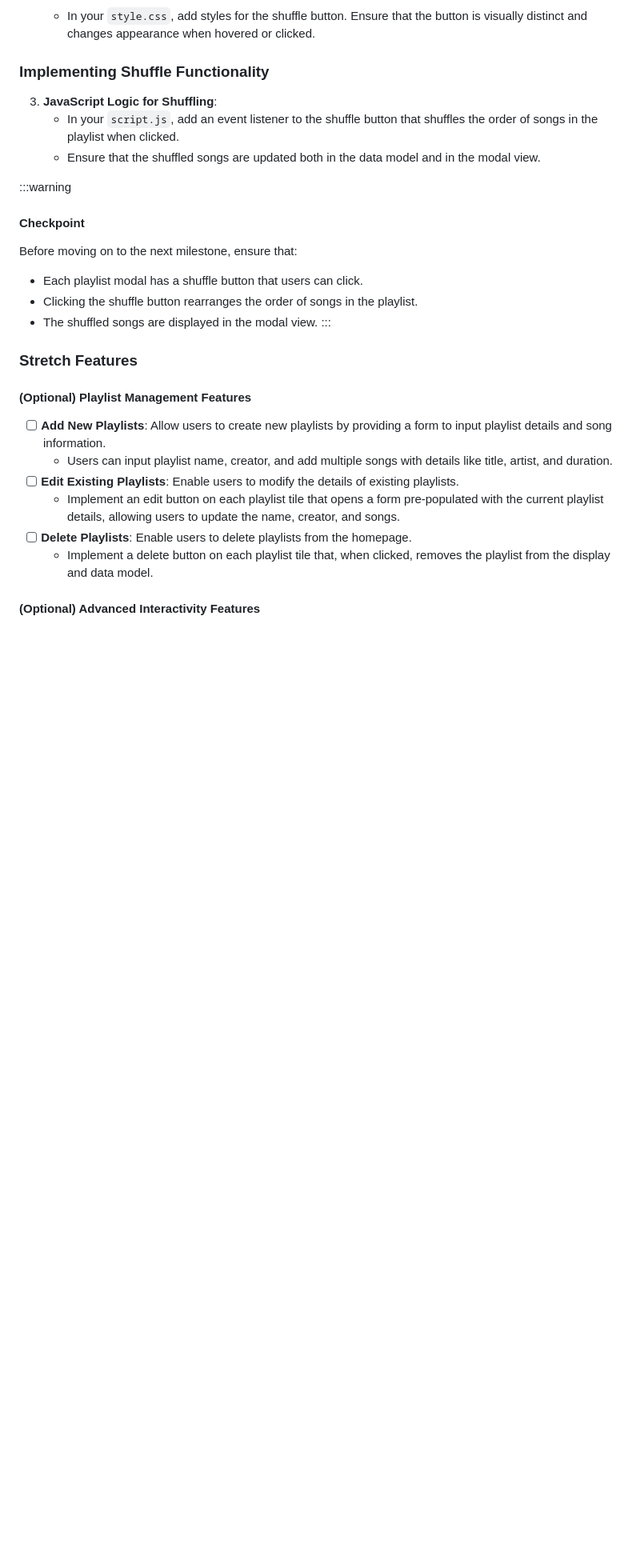
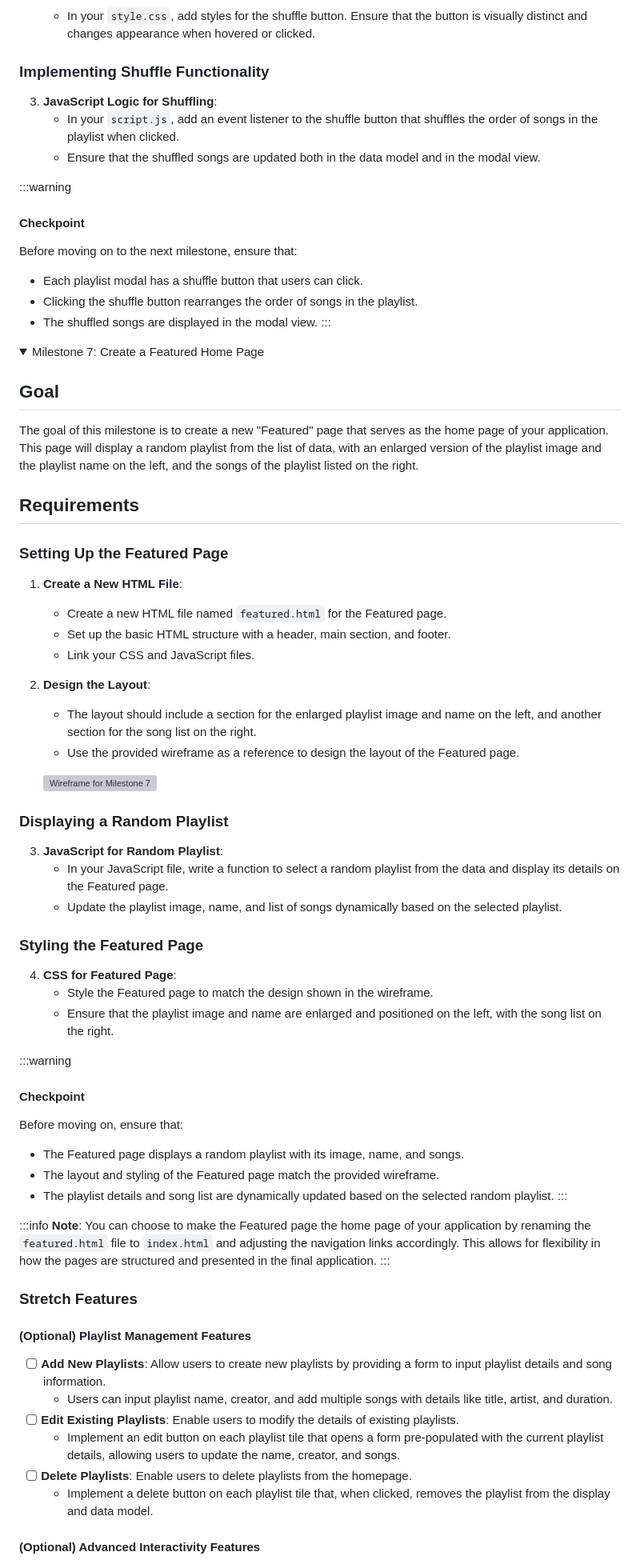
Before and after one commit to codepath/site-unit2-project1-music-playlist-creator-exemplar, a Markdown page: Instructions.md, the part around the change. Shown at 80% size. Drawn GitHub-style; folded sections open; blank space fills up the shorter version; grey boxes are pictures that could not be loaded.

Commit message:
Add steps for Milestone 7

```diff
--- a/Instructions.md
+++ b/Instructions.md
@@ -347,6 +347,59 @@ Before moving on to the next milestone, ensure that:
 </details>
 
 
+<details>
+<summary style="font-size:1.2em; font-weight: 600">Milestone 7: Create a Featured Home Page</summary>
+
+## Goal
+
+The goal of this milestone is to create a new "Featured" page that serves as the home page of your application. This page will display a random playlist from the list of data, with an enlarged version of the playlist image and the playlist name on the left, and the songs of the playlist listed on the right.
+
+## Requirements
+
+### Setting Up the Featured Page
+
+1. **Create a New HTML File**:
+   - Create a new HTML file named `featured.html` for the Featured page.
+   - Set up the basic HTML structure with a header, main section, and footer.
+   - Link your CSS and JavaScript files.
+
+2. **Design the Layout**:
+   - The layout should include a section for the enlarged playlist image and name on the left, and another section for the song list on the right.
+   - Use the provided wireframe as a reference to design the layout of the Featured page.
+
+   ![Wireframe for Milestone 7](/project_2/wireframe_g.png)
+
+### Displaying a Random Playlist
+
+3. **JavaScript for Random Playlist**:
+   - In your JavaScript file, write a function to select a random playlist from the data and display its details on the Featured page.
+   - Update the playlist image, name, and list of songs dynamically based on the selected playlist.
+
+### Styling the Featured Page
+
+4. **CSS for Featured Page**:
+   - Style the Featured page to match the design shown in the wireframe.
+   - Ensure that the playlist image and name are enlarged and positioned on the left, with the song list on the right.
+
+:::warning
+#### Checkpoint
+
+Before moving on, ensure that:
+
+- The Featured page displays a random playlist with its image, name, and songs.
+- The layout and styling of the Featured page match the provided wireframe.
+- The playlist details and song list are dynamically updated based on the selected random playlist.
+:::
+
+:::info
+**Note**: You can choose to make the Featured page the home page of your application by renaming the `featured.html` file to `index.html` and adjusting the navigation links accordingly. This allows for flexibility in how the pages are structured and presented in the final application.
+:::
+
+</details>
+
+
+
+
 ### Stretch Features
 
 #### (Optional) Playlist Management Features
```
